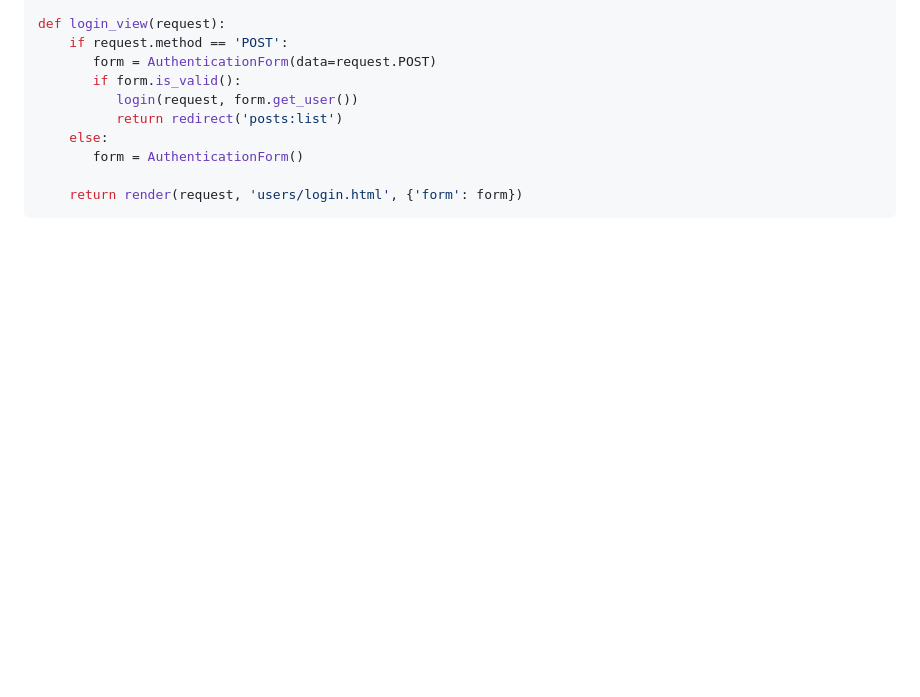
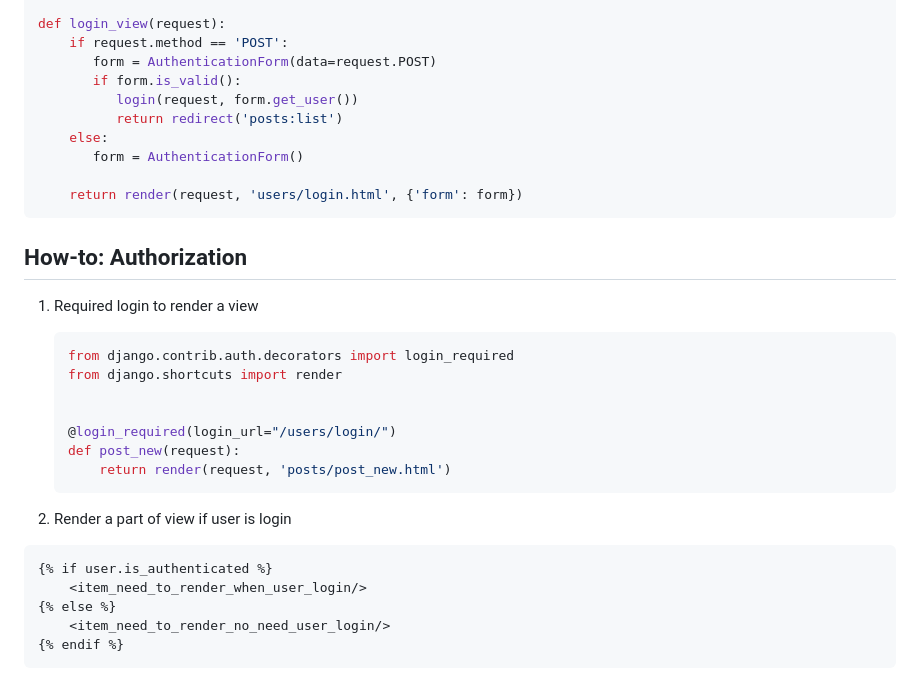
Before and after one commit to datavadoz/django-dave-gray, a Markdown page: README.md, the part around the change. Drawn GitHub-style; blank space fills up the shorter version.

Commit message:
README: Authorization

````diff
--- a/README.md
+++ b/README.md
@@ -515,3 +515,24 @@ Import `AuthenticationForm` and create a view for it. Use `login()` function to
 
        return render(request, 'users/login.html', {'form': form})
    ```
+
+## How-to: Authorization
+1. Required login to render a view
+   ```python
+   from django.contrib.auth.decorators import login_required
+   from django.shortcuts import render
+
+
+   @login_required(login_url="/users/login/")
+   def post_new(request):
+       return render(request, 'posts/post_new.html')
+   ```
+
+2. Render a part of view if user is login
+```html
+{% if user.is_authenticated %}
+    <item_need_to_render_when_user_login/>
+{% else %}
+    <item_need_to_render_no_need_user_login/>
+{% endif %}
+```
````
